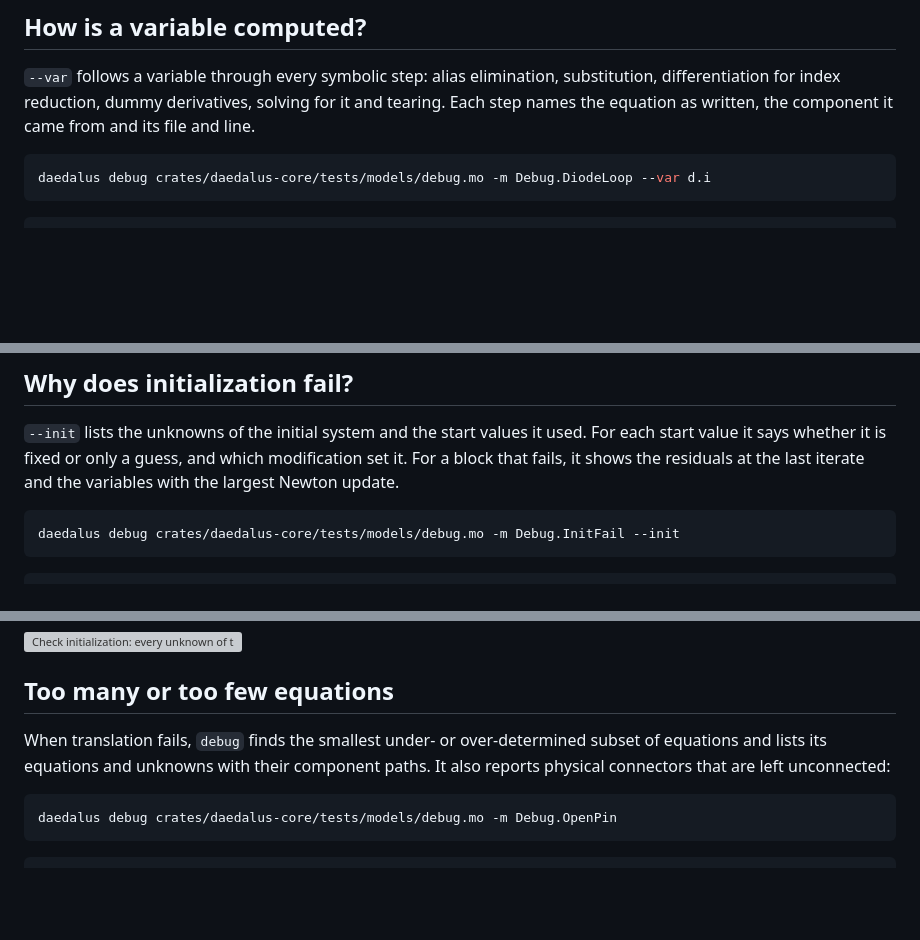
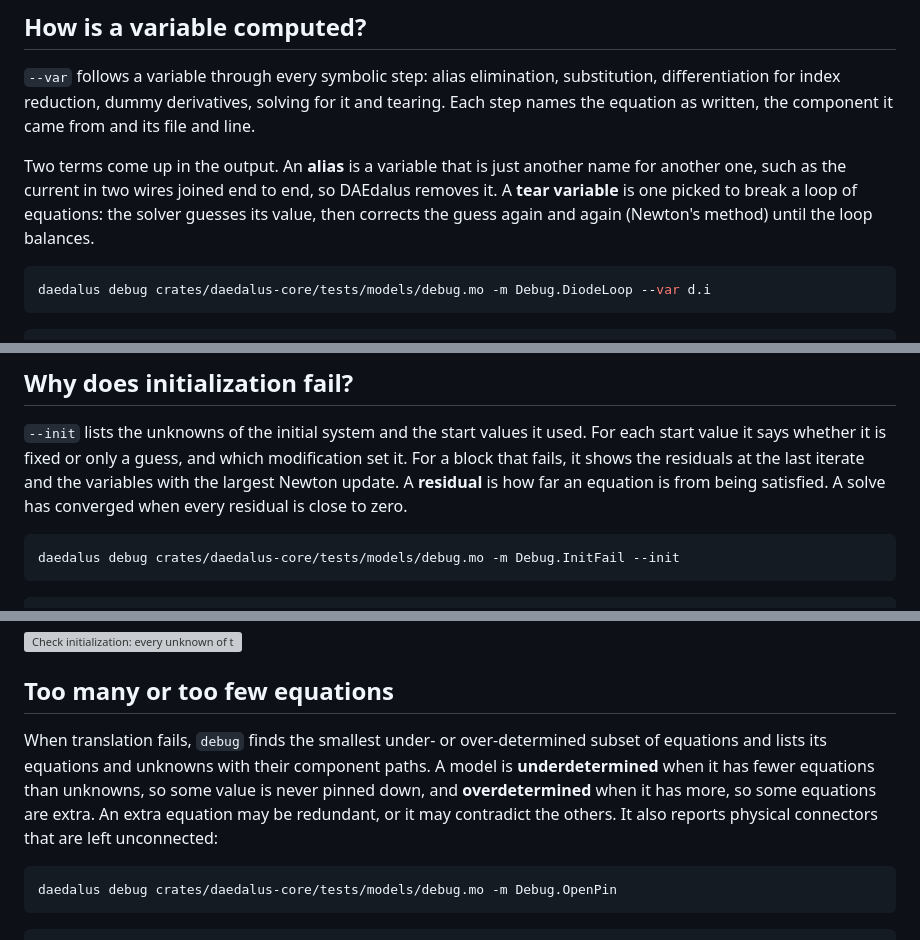
Before and after one commit to ferax564/DAEdalus, a Markdown page: docs/debugger.md, 3 parts joined by grey strips. Drawn GitHub-style; blank space fills up the shorter version; grey boxes are pictures that could not be loaded.

````diff
--- a/docs/debugger.md
+++ b/docs/debugger.md
@@ -11,6 +11,11 @@ the equations as you wrote them, with their components and source lines.
 `--var` follows a variable through every symbolic step: alias elimination, substitution,
 differentiation for index reduction, dummy derivatives, solving for it and tearing. Each
 step names the equation as written, the component it came from and its file and line.
+
+Two terms come up in the output. An **alias** is a variable that is just another name for
+another one, such as the current in two wires joined end to end, so DAEdalus removes it. A
+**tear variable** is one picked to break a loop of equations: the solver guesses its value,
+then corrects the guess again and again (Newton's method) until the loop balances.
 
 ```sh
 daedalus debug crates/daedalus-core/tests/models/debug.mo -m Debug.DiodeLoop --var d.i
@@ -49,7 +54,8 @@ the Text view at that line.
 `--init` lists the unknowns of the initial system and the start values it used. For each
 start value it says whether it is fixed or only a guess, and which modification set it.
 For a block that fails, it shows the residuals at the last iterate and the variables with
-the largest Newton update.
+the largest Newton update. A **residual** is how far an equation is from being satisfied.
+A solve has converged when every residual is close to zero.
 
 ```sh
 daedalus debug crates/daedalus-core/tests/models/debug.mo -m Debug.InitFail --init
@@ -83,7 +89,10 @@ simulation in the Messages panel links to it.
 ## Too many or too few equations
 
 When translation fails, `debug` finds the smallest under- or over-determined subset of
-equations and lists its equations and unknowns with their component paths. It also
+equations and lists its equations and unknowns with their component paths. A model is
+**underdetermined** when it has fewer equations than unknowns, so some value is never
+pinned down, and **overdetermined** when it has more, so some equations are extra. An extra
+equation may be redundant, or it may contradict the others. It also
 reports physical connectors that are left unconnected:
 
 ```sh
````
Also changed, not shown: docs/plotting.md (+10 -3 lines), docs/units.md (+10 -2 lines).
